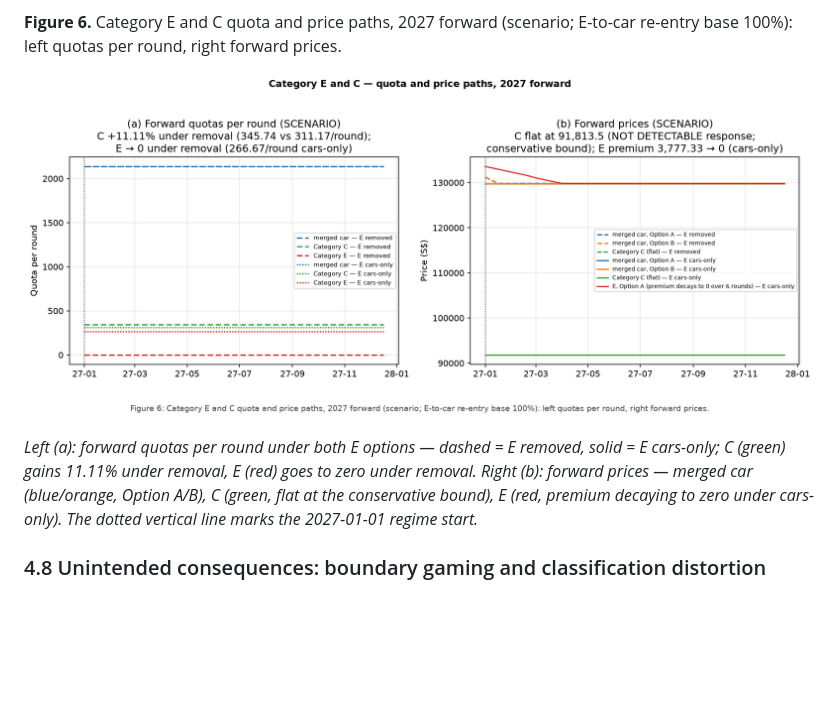
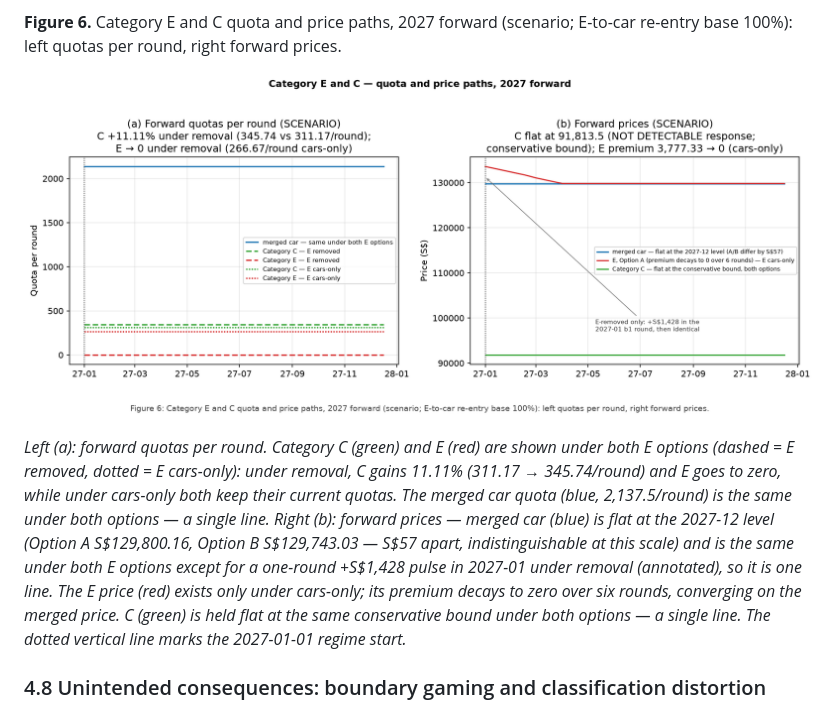
Before and after one commit to thongsia/coe-recategorization, a Markdown page: README.md, the part around the change. GitHub-like rendering; pictures changed too: charts/ec_quota_price_paths.png; blank space fills up the shorter version.

```diff
--- a/README.md
+++ b/README.md
@@ -511,12 +511,20 @@ forward prices.
 
 ![Category E and C — quota and price paths, 2027 forward](charts/ec_quota_price_paths.png)
 
-*Left (a): forward quotas per round under both E options — dashed = E
-removed, solid = E cars-only; C (green) gains 11.11% under removal, E
-(red) goes to zero under removal. Right (b): forward prices — merged car
-(blue/orange, Option A/B), C (green, flat at the conservative bound),
-E (red, premium decaying to zero under cars-only). The dotted vertical
-line marks the 2027-01-01 regime start.*
+*Left (a): forward quotas per round. Category C (green) and E (red) are
+shown under both E options (dashed = E removed, dotted = E cars-only):
+under removal, C gains 11.11% (311.17 → 345.74/round) and E goes to
+zero, while under cars-only both keep their current quotas. The merged
+car quota (blue, 2,137.5/round) is the same under both options — a
+single line. Right (b): forward prices — merged car (blue) is flat at
+the 2027-12 level (Option A S$129,800.16, Option B S$129,743.03 — S$57
+apart, indistinguishable at this scale) and is the same under both E
+options except for a one-round +S$1,428 pulse in 2027-01 under removal
+(annotated), so it is one line. The E price (red) exists only under
+cars-only; its premium decays to zero over six rounds, converging on the
+merged price. C (green) is held flat at the same conservative bound
+under both options — a single line. The dotted vertical line marks the
+2027-01-01 regime start.*
 
 ### 4.8 Unintended consequences: boundary gaming and classification distortion
 
```
Also changed, not shown: 2 other files.
